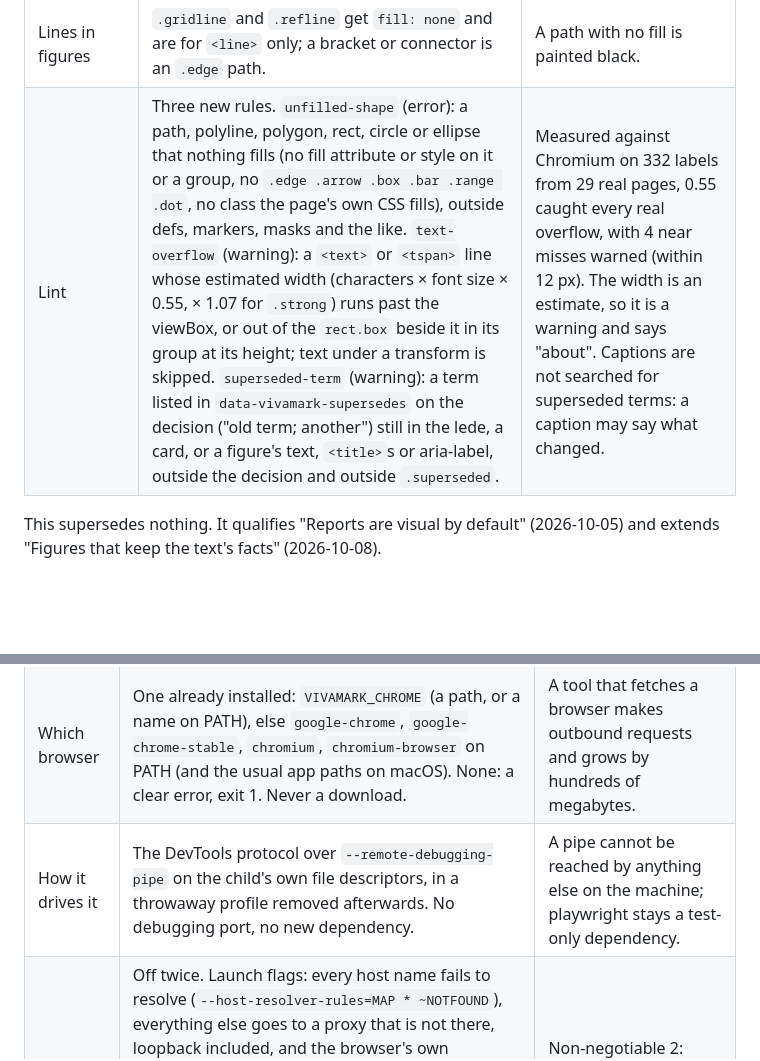
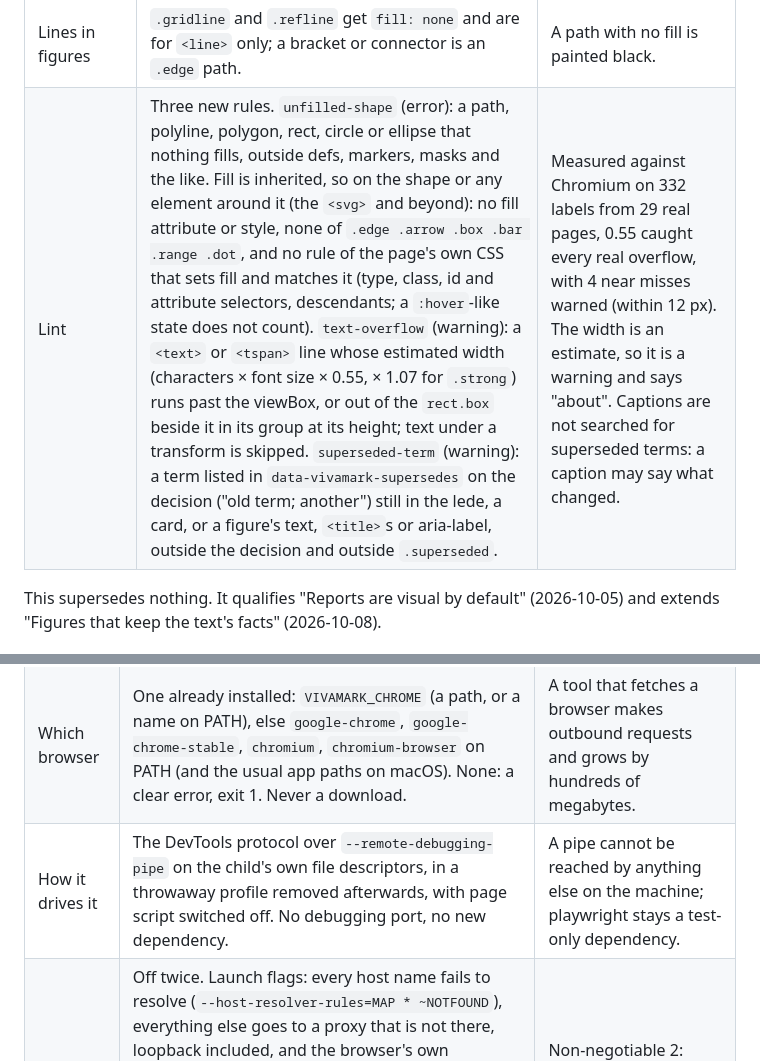
Before and after one commit to CL-Sudo/vivamark, a Markdown page: docs/DECISIONS.md, 2 parts joined by grey strips. GitHub-like rendering; blank space fills up the shorter version.

```diff
--- a/docs/DECISIONS.md
+++ b/docs/DECISIONS.md
@@ -120,7 +120,7 @@ labels ran out of their box and the viewBox. Lint passed the page clean.
 | Amending a page | After a decision, the page shows the decided state wherever a reader looks first: the lede, the cards and every figure. The text a figure links to changes with it, each change marked (a dated "Changed" callout, or the old passage kept in a `.superseded` block). A figure never shows a superseded design as the current one; a caption note is not a fix. Old and new side by side only when the comparison is the point. `vivamark guide amend` has the steps; `workflow`, `decisions`, `report` and `figures` (rule 15) point to it. | "The full text stays" and "a figure adds no claim its section lacks" together kept the old figure, because the old section text could not change. Version history keeps every version of the page, so the page itself need not keep a superseded design on show. |
 | The 2026-10-05 "full text stays" rule | Qualified: the full text stays, but a decision may change it, marked. | The record of what the page said before lives in `vivamark versions`. |
 | Lines in figures | `.gridline` and `.refline` get `fill: none` and are for `<line>` only; a bracket or connector is an `.edge` path. | A path with no fill is painted black. |
-| Lint | Three new rules. `unfilled-shape` (error): a path, polyline, polygon, rect, circle or ellipse that nothing fills (no fill attribute or style on it or a group, no `.edge .arrow .box .bar .range .dot`, no class the page's own CSS fills), outside defs, markers, masks and the like. `text-overflow` (warning): a `<text>` or `<tspan>` line whose estimated width (characters × font size × 0.55, × 1.07 for `.strong`) runs past the viewBox, or out of the `rect.box` beside it in its group at its height; text under a transform is skipped. `superseded-term` (warning): a term listed in `data-vivamark-supersedes` on the decision ("old term; another") still in the lede, a card, or a figure's text, `<title>`s or aria-label, outside the decision and outside `.superseded`. | Measured against Chromium on 332 labels from 29 real pages, 0.55 caught every real overflow, with 4 near misses warned (within 12 px). The width is an estimate, so it is a warning and says "about". Captions are not searched for superseded terms: a caption may say what changed. |
+| Lint | Three new rules. `unfilled-shape` (error): a path, polyline, polygon, rect, circle or ellipse that nothing fills, outside defs, markers, masks and the like. Fill is inherited, so on the shape or any element around it (the `<svg>` and beyond): no fill attribute or style, none of `.edge .arrow .box .bar .range .dot`, and no rule of the page's own CSS that sets fill and matches it (type, class, id and attribute selectors, descendants; a `:hover`-like state does not count). `text-overflow` (warning): a `<text>` or `<tspan>` line whose estimated width (characters × font size × 0.55, × 1.07 for `.strong`) runs past the viewBox, or out of the `rect.box` beside it in its group at its height; text under a transform is skipped. `superseded-term` (warning): a term listed in `data-vivamark-supersedes` on the decision ("old term; another") still in the lede, a card, or a figure's text, `<title>`s or aria-label, outside the decision and outside `.superseded`. | Measured against Chromium on 332 labels from 29 real pages, 0.55 caught every real overflow, with 4 near misses warned (within 12 px). The width is an estimate, so it is a warning and says "about". Captions are not searched for superseded terms: a caption may say what changed. |
 
 This supersedes nothing. It qualifies "Reports are visual by default"
 (2026-10-05) and extends "Figures that keep the text's facts" (2026-10-08).
@@ -135,7 +135,7 @@ cut-off label for certain, and the author had not looked before opening.
 |---|---|---|
 | What it does | `vivamark render <page.html> [--out dir] [--dark] [--width N] [--json]` draws the saved page headless and writes PNGs: the page (the top 16384 px of a longer one) and each figure. It measures in each SVG's own units: a shape drawn black that nothing fills and text outside the viewBox are errors; text out of the `rect.box` beside it and a page that scrolls sideways are warnings. Exit 0, 1, 2 as lint. | The author looks at what the reviewer will see; the measurements are exact where lint's are estimates. |
 | Which browser | One already installed: `VIVAMARK_CHROME` (a path, or a name on PATH), else `google-chrome`, `google-chrome-stable`, `chromium`, `chromium-browser` on PATH (and the usual app paths on macOS). None: a clear error, exit 1. Never a download. | A tool that fetches a browser makes outbound requests and grows by hundreds of megabytes. |
-| How it drives it | The DevTools protocol over `--remote-debugging-pipe` on the child's own file descriptors, in a throwaway profile removed afterwards. No debugging port, no new dependency. | A pipe cannot be reached by anything else on the machine; playwright stays a test-only dependency. |
+| How it drives it | The DevTools protocol over `--remote-debugging-pipe` on the child's own file descriptors, in a throwaway profile removed afterwards, with page script switched off. No debugging port, no new dependency. | A pipe cannot be reached by anything else on the machine; playwright stays a test-only dependency. |
 | The network | Off twice. Launch flags: every host name fails to resolve (`--host-resolver-rules=MAP * ~NOTFOUND`), everything else goes to a proxy that is not there, loopback included, and the browser's own background traffic (updates, sync, metrics, safe browsing) is disabled. In the page, the DevTools Fetch domain refuses every request that is not for a local file, and each refused URL is reported as an error. A test proves a page with external and loopback images, stylesheets and frames makes no request, with the refusal and with the flags alone. | Non-negotiable 2: vivamark makes no outbound requests, including through a browser it starts. |
 | WSL | A browser installed inside WSL. A Windows `chrome.exe` is refused with a message saying so. | The pipe's file descriptors do not cross from WSL to a Windows process, and a debugging port would be reachable by other programs. |
 | Where it runs | Only when asked. `open` never runs it and never waits for it; the guide (`figures` Checks, `amend`, `report`, `workflow`) tells the author to run it and look at the PNGs before opening. | A browser start takes seconds and needs a browser; nothing may stand between the reviewer and the page. |
```
Also changed, not shown: README.md (+8 -8 lines).
